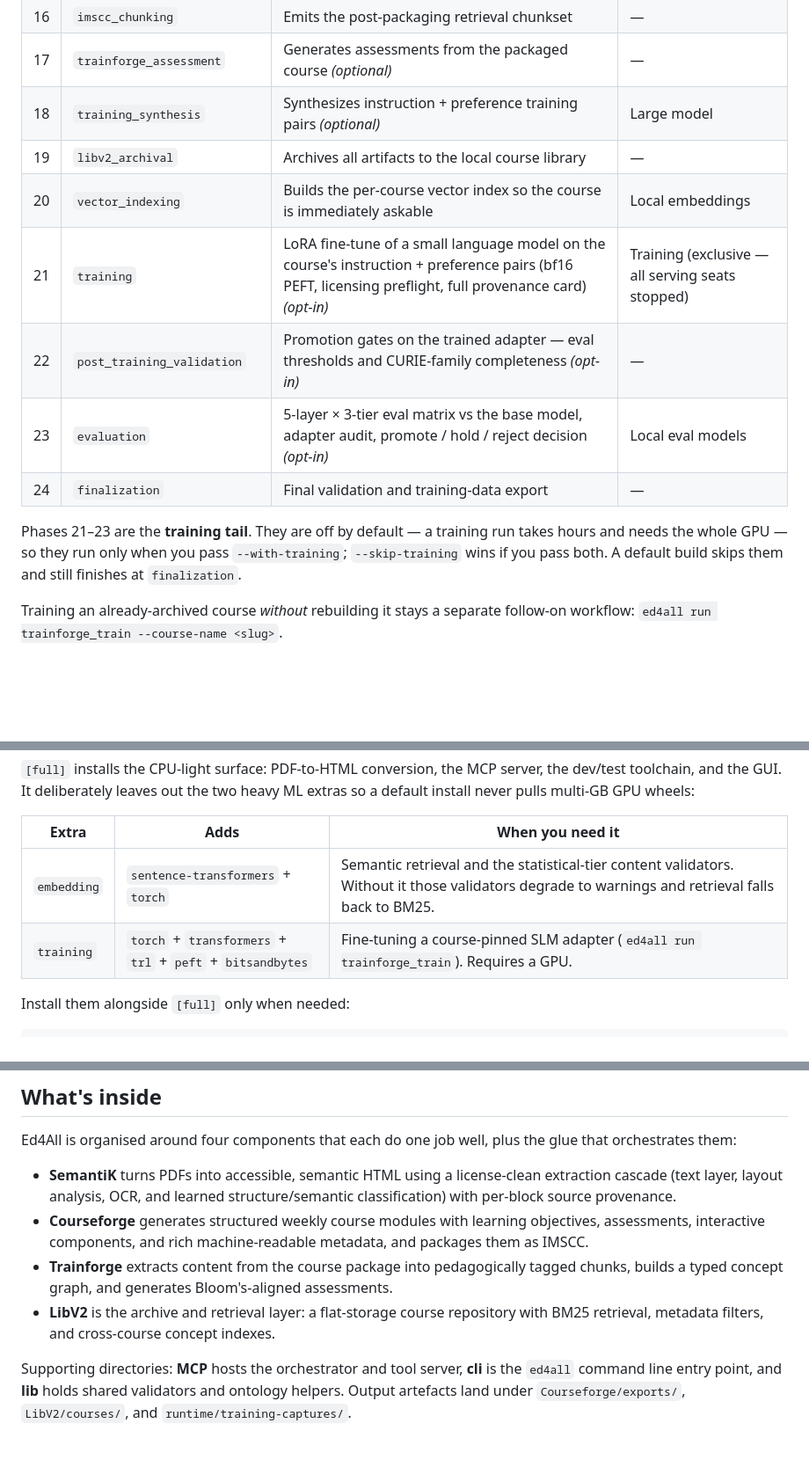
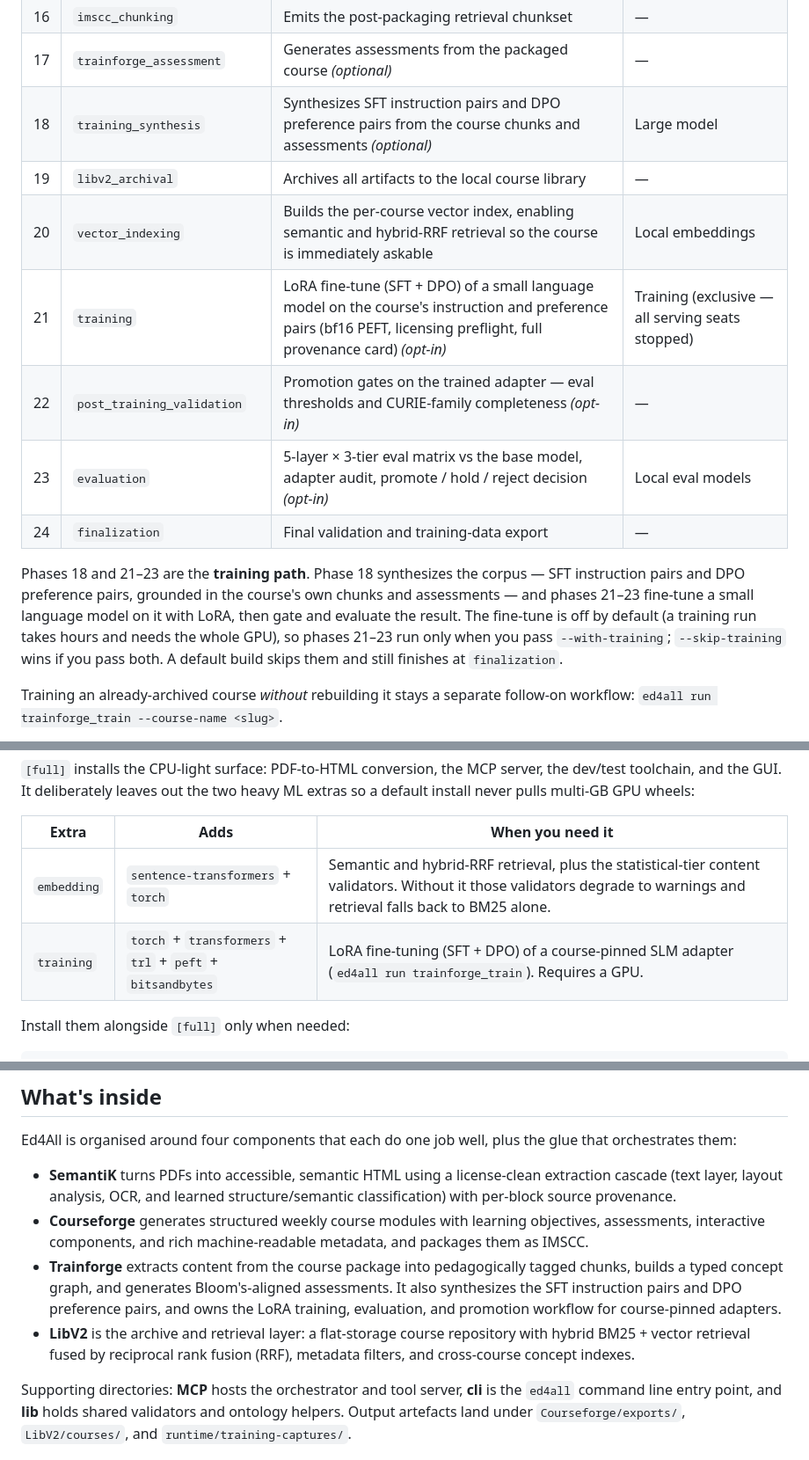
Before and after one commit to mdmurphy822/Ed4All, a Markdown page: README.md, 3 parts joined by grey strips. Shown at 88% size. Rendered like a GitHub page; blank space fills up the shorter version.

Commit message:
docs(readme): correct the retrieval claim and surface the training path
Two accuracy gaps in the root README:

- Retrieval was described as "BM25 retrieval" in three places. The archive
  actually serves hybrid retrieval — BM25 fused with dense vector search via
  reciprocal rank fusion — with BM25 alone as the no-[embedding] fallback.
  Pure semantic never beat the BM25 baseline, which is why the fused engine
  is the benchmark-selected default once a vector index exists.

- SFT/DPO pair synthesis and LoRA fine-tuning appeared only as phase-table
  rows, so neither "What you get" nor "What's inside" mentioned that Ed4All
  produces a training corpus or can train a course-pinned adapter at all.

Co-Authored-By: Claude Opus 5 (1M context) <noreply@anthropic.com>

```diff
--- a/README.md
+++ b/README.md
@@ -52,18 +53,21 @@ stopped automatically so only the models a phase needs are ever resident.
 | 15 | `packaging` | Packages the course as IMSCC | — |
 | 16 | `imscc_chunking` | Emits the post-packaging retrieval chunkset | — |
 | 17 | `trainforge_assessment` | Generates assessments from the packaged course *(optional)* | — |
-| 18 | `training_synthesis` | Synthesizes instruction + preference training pairs *(optional)* | Large model |
+| 18 | `training_synthesis` | Synthesizes SFT instruction pairs and DPO preference pairs from the course chunks and assessments *(optional)* | Large model |
 | 19 | `libv2_archival` | Archives all artifacts to the local course library | — |
-| 20 | `vector_indexing` | Builds the per-course vector index so the course is immediately askable | Local embeddings |
-| 21 | `training` | LoRA fine-tune of a small language model on the course's instruction + preference pairs (bf16 PEFT, licensing preflight, full provenance card) *(opt-in)* | Training (exclusive — all serving seats stopped) |
+| 20 | `vector_indexing` | Builds the per-course vector index, enabling semantic and hybrid-RRF retrieval so the course is immediately askable | Local embeddings |
+| 21 | `training` | LoRA fine-tune (SFT + DPO) of a small language model on the course's instruction and preference pairs (bf16 PEFT, licensing preflight, full provenance card) *(opt-in)* | Training (exclusive — all serving seats stopped) |
 | 22 | `post_training_validation` | Promotion gates on the trained adapter — eval thresholds and CURIE-family completeness *(opt-in)* | — |
 | 23 | `evaluation` | 5-layer × 3-tier eval matrix vs the base model, adapter audit, promote / hold / reject decision *(opt-in)* | Local eval models |
 | 24 | `finalization` | Final validation and training-data export | — |
 
-Phases 21–23 are the **training tail**. They are off by default — a training run
-takes hours and needs the whole GPU — so they run only when you pass
-`--with-training`; `--skip-training` wins if you pass both. A default build skips
-them and still finishes at `finalization`.
+Phases 18 and 21–23 are the **training path**. Phase 18 synthesizes the corpus —
+SFT instruction pairs and DPO preference pairs, grounded in the course's own
+chunks and assessments — and phases 21–23 fine-tune a small language model on it
+with LoRA, then gate and evaluate the result. The fine-tune is off by default (a
+training run takes hours and needs the whole GPU), so phases 21–23 run only when
+you pass `--with-training`; `--skip-training` wins if you pass both. A default
+build skips them and still finishes at `finalization`.
 
 Training an already-archived course *without* rebuilding it stays a separate
 follow-on workflow: `ed4all run trainforge_train --course-name <slug>`.
@@ -93,8 +97,8 @@ ML extras so a default install never pulls multi-GB GPU wheels:
 
 | Extra | Adds | When you need it |
 |-------|------|------------------|
-| `embedding` | `sentence-transformers` + `torch` | Semantic retrieval and the statistical-tier content validators. Without it those validators degrade to warnings and retrieval falls back to BM25. |
-| `training` | `torch` + `transformers` + `trl` + `peft` + `bitsandbytes` | Fine-tuning a course-pinned SLM adapter (`ed4all run trainforge_train`). Requires a GPU. |
+| `embedding` | `sentence-transformers` + `torch` | Semantic and hybrid-RRF retrieval, plus the statistical-tier content validators. Without it those validators degrade to warnings and retrieval falls back to BM25 alone. |
+| `training` | `torch` + `transformers` + `trl` + `peft` + `bitsandbytes` | LoRA fine-tuning (SFT + DPO) of a course-pinned SLM adapter (`ed4all run trainforge_train`). Requires a GPU. |
 
 Install them alongside `[full]` only when needed:
 
@@ -236,8 +240,8 @@ Ed4All is organised around four components that each do one job well, plus the g
 
 - **SemantiK** turns PDFs into accessible, semantic HTML using a license-clean extraction cascade (text layer, layout analysis, OCR, and learned structure/semantic classification) with per-block source provenance.
 - **Courseforge** generates structured weekly course modules with learning objectives, assessments, interactive components, and rich machine-readable metadata, and packages them as IMSCC.
-- **Trainforge** extracts content from the course package into pedagogically tagged chunks, builds a typed concept graph, and generates Bloom's-aligned assessments.
-- **LibV2** is the archive and retrieval layer: a flat-storage course repository with BM25 retrieval, metadata filters, and cross-course concept indexes.
+- **Trainforge** extracts content from the course package into pedagogically tagged chunks, builds a typed concept graph, and generates Bloom's-aligned assessments. It also synthesizes the SFT instruction pairs and DPO preference pairs, and owns the LoRA training, evaluation, and promotion workflow for course-pinned adapters.
+- **LibV2** is the archive and retrieval layer: a flat-storage course repository with hybrid BM25 + vector retrieval fused by reciprocal rank fusion (RRF), metadata filters, and cross-course concept indexes.
 
 Supporting directories: **MCP** hosts the orchestrator and tool server, **cli** is the `ed4all` command line entry point, and **lib** holds shared validators and ontology helpers. Output artefacts land under `Courseforge/exports/`, `LibV2/courses/`, and `runtime/training-captures/`.
 
```
Also changed, not shown: other parts of README.md (+2 -1 lines).
